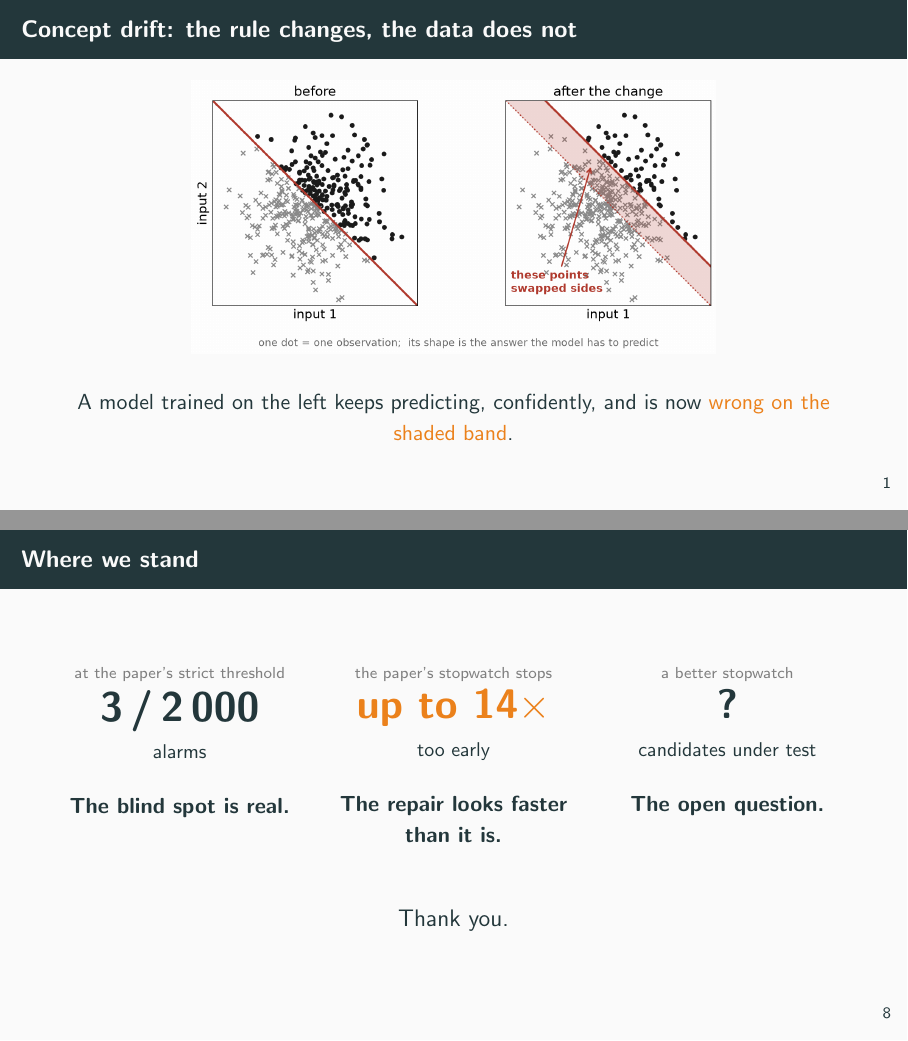
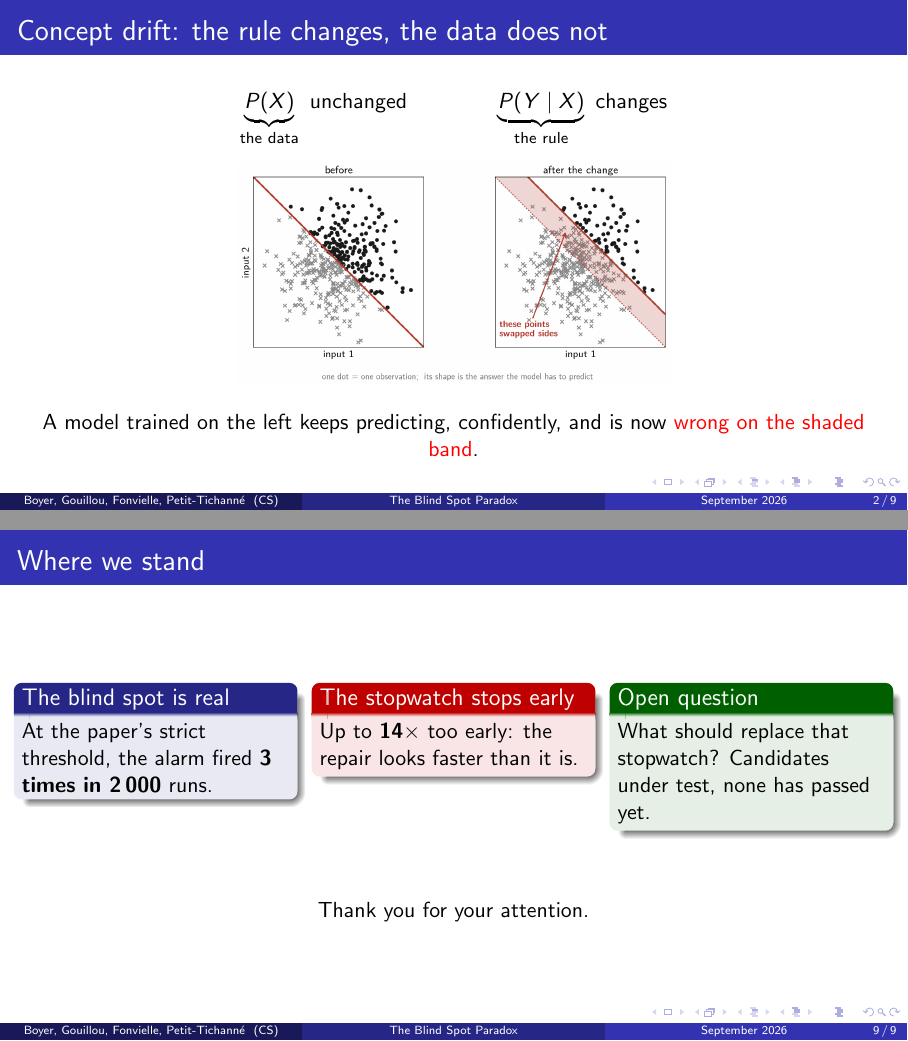
Before and after one commit to Boyeau/FMR-39, LaTeX slides (05_presentation/presentation_pitch_3min.tex): pages 2 and 9 of 9, joined at a grey line. Compiled offline with pdfLaTeX.

Commit message:
Pitch : rendu « presentation de chercheur » (Madrid, figures en police LaTeX) et formule du drift
Demande d'Alexandre : un pitch moins lisse, plus proche d'un deck LaTeX de labo.

- Theme Madrid a la place de metropolis : pied de page auteurs | titre | date |
  numero de slide, icones de navigation laissees, \alert en rouge. Versions
  courtes du titre, des auteurs et de l'institut (CS) pour que le pied de page
  tienne. Metropolis et Fira ne sont plus necessaires.
- Figures projetees en Latin Modern Sans, la police de Beamer : nouvelle option
  `figures_slides.py --latex`, qui ecrit les memes figures dans
  figures/slides_latex/ (police prise dans la distribution TeX via kpsewhich).
  Les 6 figures du pitch y sont ; les PNG d'origine de figures/ ne sont pas
  touches, et le \graphicspath lit slides_latex/ en premier.
- Slide 2 : la formule du changement de concept, P(X) inchangee (the data) et
  P(Y | X) qui change (the rule), exacte pour notre banc (entrees gaussiennes
  avant et apres, seule la frontiere qui fixe Y bouge). Une phrase de plus dans
  la note : 526 mots, ~197 s a 160 mots/min.
- Derniere slide : trois blocks Beamer (block / alertblock / exampleblock) au lieu
  des gros chiffres, titre « Where we stand » conserve, « Thank you for your
  attention. »
- Figures des slides 2 et 6 un peu reduites : avec l'en-tete et le pied de page
  de Madrid, la phrase du bas de la slide 6 mordait sur le pied de page.

lualatex, deux passes : 9 pages, 0 erreur, 0 Overfull (contre 4 sous metropolis).
verif_chiffres_tex.py : 20 litteraux controles, 0 introuvable.

```diff
--- a/05_presentation/presentation_pitch_3min.tex
+++ b/05_presentation/presentation_pitch_3min.tex
@@ -46,3 +48,4 @@
 \setbeamerfont{author}{size=\small}
 \setbeamerfont{institute}{size=\scriptsize}
 
+\title[The Blind Spot Paradox]{The Blind Spot Paradox}
@@ -50 +52,4 @@
 \subtitle{When a self-repairing model destroys the evidence its own monitor needs}
+\author[Boyer, Gouillou, Fonvielle, Petit-Tichanné]{Alexandre Boyer \and Mélaine Gouillou \and Salomé Fonvielle \and Ulysse Petit-Tichanné}
+\institute[CS]{Research Track, Topic 39, CentraleSupélec. Supervisor: Raphaël Minato}
+\date{September 2026}
@@ -60,18 +62,27 @@
 
 % ---------------------------------------------------------------- 32 s
 \begin{frame}{Concept drift: the rule changes, the data does not}
+  \vspace{-0.6em}
+  \[
+    \underbrace{P(X)}_{\text{the data}}\ \text{unchanged}
+    \qquad\qquad
+    \underbrace{P(Y \mid X)}_{\text{the rule}}\ \text{changes}
+  \]
+  \vspace{-0.9em}
   \begin{center}
-    \includegraphics[height=0.60\textheight]{Fig_slide_drift.png}
+    \includegraphics[height=0.46\textheight]{Fig_slide_drift.png}
   \end{center}
   \begin{center}
     A model trained on the left keeps predicting, confidently, and is now
     \alert{wrong on the shaded band}.
   \end{center}
   \note{First, the problem. A model learns a rule from data. Then the
-    world changes, and the rule becomes wrong: that is concept drift.
-    Here is the simple case we simulate. Points are split by a line. At
-    the change, the line moves. The points in the shaded band switch
-    labels, so a model trained before the change now gets them wrong.}
+    world changes, and the rule becomes wrong: that is concept drift. In
+    symbols, the inputs keep the same distribution, P of X, but the
+    rule, P of Y given X, changes. Here is the simple case we simulate.
+    Points are split by a line. At the change, the line moves. The
+    points in the shaded band switch labels, so a model trained before
+    the change now gets them wrong.}
 \end{frame}
 
 % ---------------------------------------------------------------- 33 s
@@ -209,32 +220,29 @@
 % Chiffres : 3 / 2 000 = comptes_r2 (regime A des auteurs, lambda = 50) ;
 % 14 = 1 225 / 86 (mesures_en_erreur), borne haute des 6,0 a 14,3 de C.1.
 \begin{frame}{Where we stand}
-  \vspace{1.2em}
+  \vspace{0.5em}
   \begin{columns}[T,onlytextwidth]
     \begin{column}{0.31\textwidth}
-      \centering
-      {\scriptsize\color{gray} at the paper's strict threshold}\\[0.3em]
-      {\huge\bfseries 3\,/\,2\,000}\\[0.3em]
-      {\small alarms}\\[1.1em]
-      \textbf{The blind spot is real.}
+      \begin{block}{The blind spot is real}
+        At the paper's strict threshold, the alarm fired
+        \textbf{3 times in 2\,000} runs.
+      \end{block}
     \end{column}\hfill
     \begin{column}{0.31\textwidth}
-      \centering
-      {\scriptsize\color{gray} the paper's stopwatch stops}\\[0.3em]
-      {\huge\bfseries\alert{up to 14$\times$}}\\[0.3em]
-      {\small too early}\\[1.1em]
-      \textbf{The repair looks faster than it is.}
+      \begin{alertblock}{The stopwatch stops early}
+        Up to \textbf{14$\times$} too early: the repair looks
+        faster than it is.
+      \end{alertblock}
     \end{column}\hfill
     \begin{column}{0.31\textwidth}
-      \centering
-      {\scriptsize\color{gray} a better stopwatch}\\[0.3em]
-      {\huge\bfseries ?}\\[0.3em]
-      {\small candidates under test}\\[1.1em]
-      \textbf{The open question.}
+      \begin{exampleblock}{Open question}
+        What should replace that stopwatch? Candidates under
+        test, none has passed yet.
+      \end{exampleblock}
     \end{column}
   \end{columns}
   \vfill
-  \begin{center}\large Thank you.\end{center}
+  \begin{center}Thank you for your attention.\end{center}
   \note{Where we stand. Yes: with the paper's strict threshold, the alarm
     really stays silent, and we measured how often. But the paper's
     stopwatch stops at the first tree, so the forest looks faster than
```
Also changed, not shown: 04_experimentations/resultats_R2/resultats/figures/slides_latex/Fig_slide_deux_horloges.png (added), 04_experimentations/resultats_R2/resultats/figures/slides_latex/Fig_slide_drift.png (added), 04_experimentations/resultats_R2/resultats/figures/slides_latex/Fig_slide_foret.png (added), 04_experimentations/resultats_R2/resultats/figures/slides_latex/Fig_slide_mecanisme.png (added), 04_experimentations/resultats_R2/resultats/figures/slides_latex/Fig_slide_seuils.png (added), 04_experimentations/resultats_R2/resultats/figures/slides_latex/Fig_slide_watchdog.png (added), 05_presentation/README.md, 05_presentation/notes_conferencier.pdf, 05_presentation/presentation_pitch_3min.pdf, 05_presentation/presentation_pitch_3min.tex (24 more changed lines), 1 other file.
